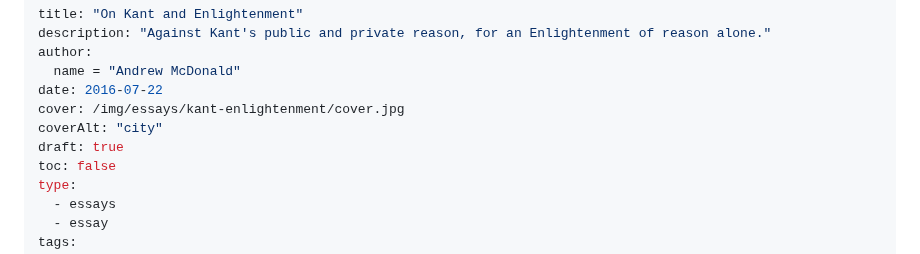
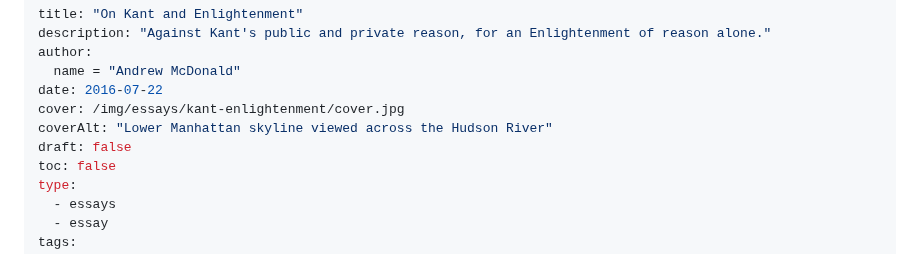
Before and after one commit to famesjranko/blog, a Markdown page: content/essays/Kant-Enlightenment.md, the part around one of its changes. Rendered like a GitHub page.

Commit message:
Publish Kant enlightenment essay

```diff
--- a/content/essays/Kant-Enlightenment.md
+++ b/content/essays/Kant-Enlightenment.md
@@ -5,8 +5,8 @@ author:
   name = "Andrew McDonald"
 date: 2016-07-22
 cover: /img/essays/kant-enlightenment/cover.jpg
-coverAlt: "city"
-draft: true
+coverAlt: "Lower Manhattan skyline viewed across the Hudson River"
+draft: false
 toc: false
 type:
   - essays
```
Also changed, not shown: other parts of content/essays/Kant-Enlightenment.md (+17 -24 lines).
